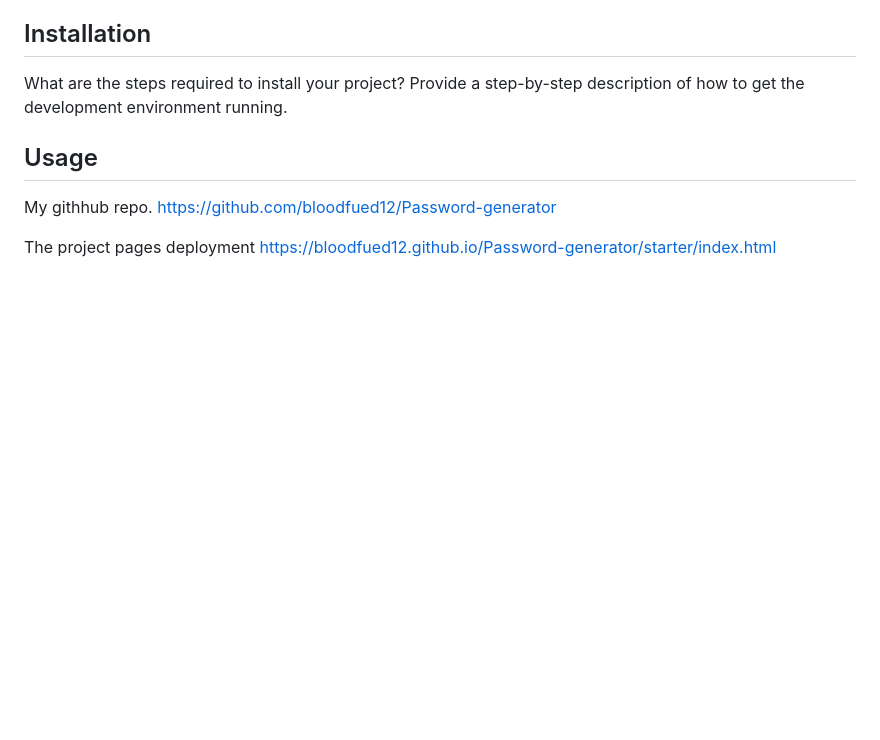
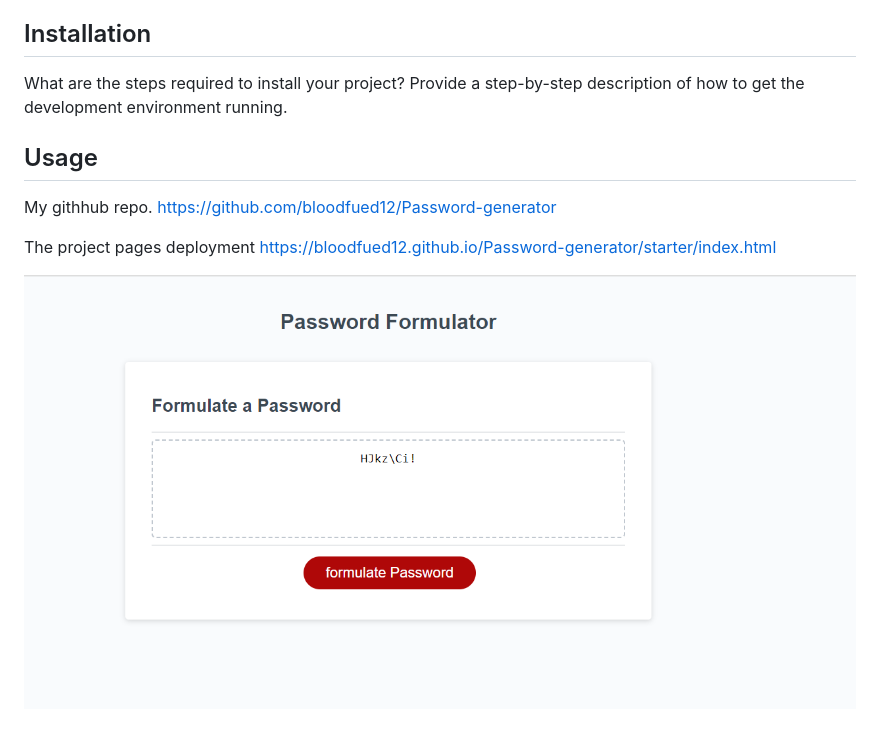
Before and after one commit to bloodfued12/Password-generator, a Markdown page: README.md, the part around the change. Rendered like a GitHub page; pictures changed too: starter/images/Screenshot 2024-01-21 120957.png (added); blank space fills up the shorter version.

Commit message:
added a small change and image to README

```diff
--- a/README.md
+++ b/README.md
@@ -21,3 +21,5 @@ https://github.com/bloodfued12/Password-generator
 
 The project pages deployment
 https://bloodfued12.github.io/Password-generator/starter/index.html
+
+!["password Generator"](./starter/images/Screenshot%202024-01-21%20120957.png "password Generator")
```
Also changed, not shown: 1 other file.
